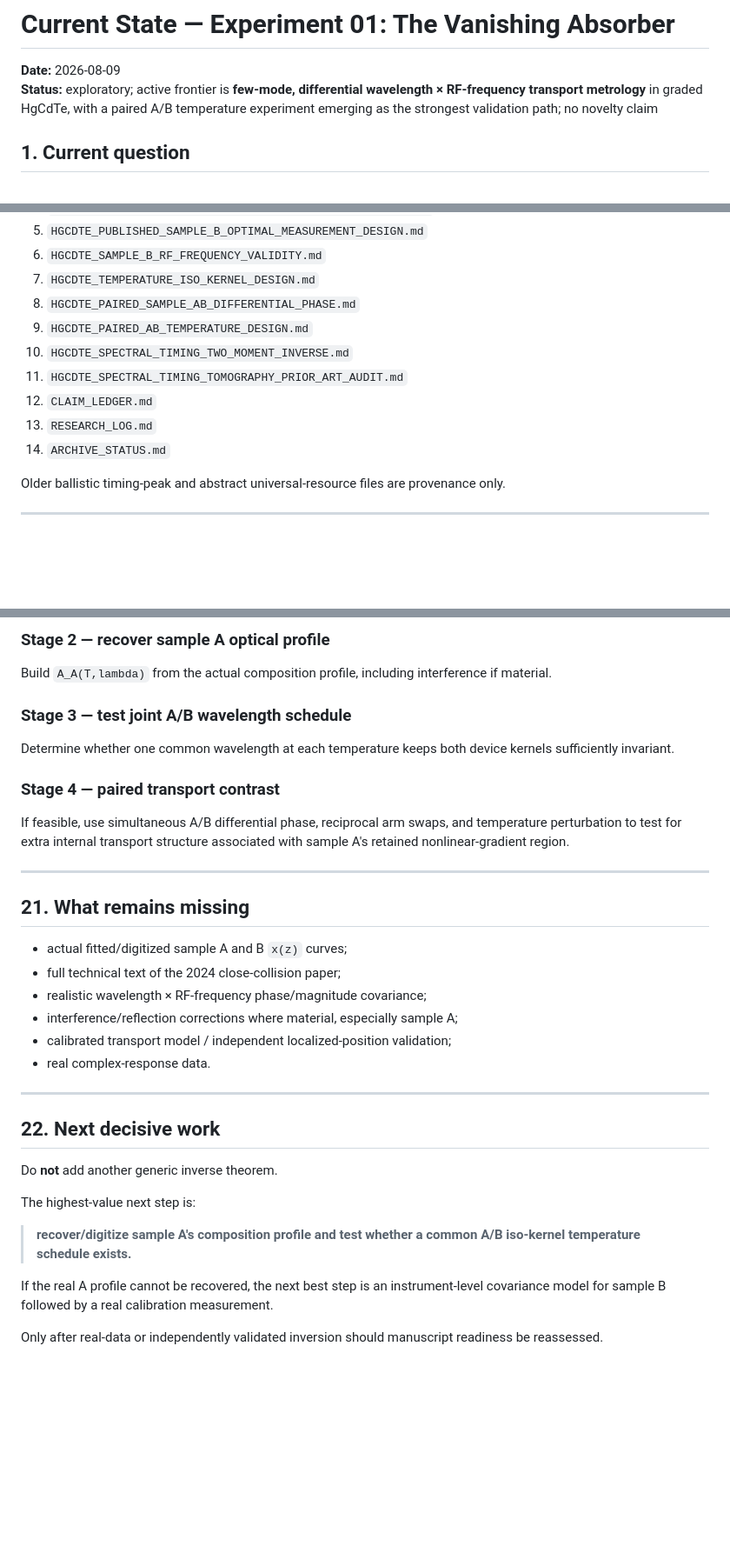
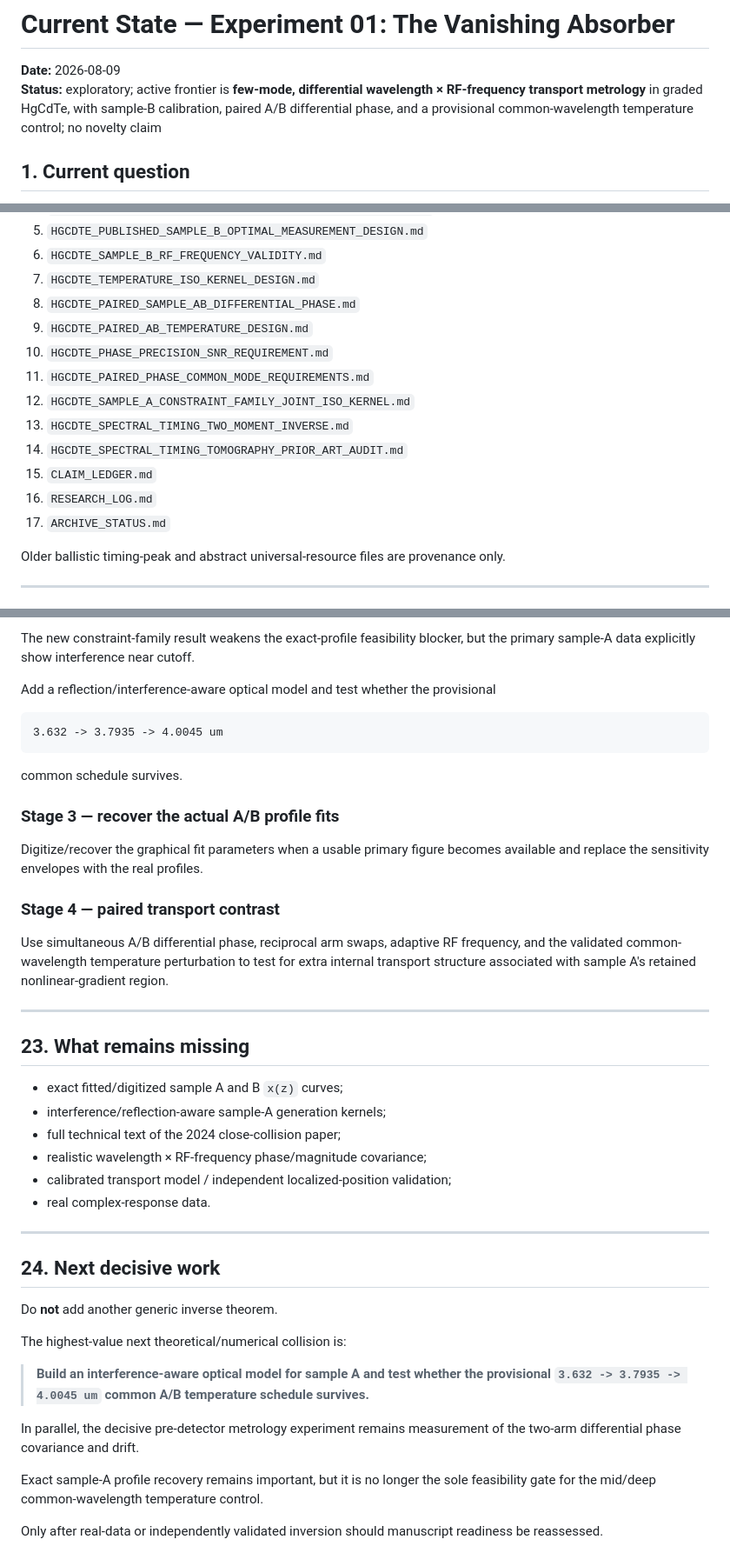
Before and after one commit to Kajin-0/gendanken_2, a Markdown page: experiments/01-vanishing-absorber/CURRENT_STATE.md, 3 parts joined by grey strips. Shown at 87% size. Rendered like a GitHub page; blank space fills up the shorter version.

````diff
--- a/experiments/01-vanishing-absorber/CURRENT_STATE.md
+++ b/experiments/01-vanishing-absorber/CURRENT_STATE.md
@@ -1,7 +1,7 @@
 # Current State — Experiment 01: The Vanishing Absorber
 
 **Date:** 2026-08-09
-**Status:** exploratory; active frontier is **few-mode, differential wavelength × RF-frequency transport metrology** in graded HgCdTe, with a paired A/B temperature experiment emerging as the strongest validation path; no novelty claim
+**Status:** exploratory; active frontier is **few-mode, differential wavelength × RF-frequency transport metrology** in graded HgCdTe, with sample-B calibration, paired A/B differential phase, and a provisional common-wavelength temperature control; no novelty claim
 
 ## 1. Current question
 
@@ -28,11 +28,14 @@ After root `AGENTS.md`:
 7. `HGCDTE_TEMPERATURE_ISO_KERNEL_DESIGN.md`
 8. `HGCDTE_PAIRED_SAMPLE_AB_DIFFERENTIAL_PHASE.md`
 9. `HGCDTE_PAIRED_AB_TEMPERATURE_DESIGN.md`
-10. `HGCDTE_SPECTRAL_TIMING_TWO_MOMENT_INVERSE.md`
-11. `HGCDTE_SPECTRAL_TIMING_TOMOGRAPHY_PRIOR_ART_AUDIT.md`
-12. `CLAIM_LEDGER.md`
-13. `RESEARCH_LOG.md`
-14. `ARCHIVE_STATUS.md`
+10. `HGCDTE_PHASE_PRECISION_SNR_REQUIREMENT.md`
+11. `HGCDTE_PAIRED_PHASE_COMMON_MODE_REQUIREMENTS.md`
+12. `HGCDTE_SAMPLE_A_CONSTRAINT_FAMILY_JOINT_ISO_KERNEL.md`
+13. `HGCDTE_SPECTRAL_TIMING_TWO_MOMENT_INVERSE.md`
+14. `HGCDTE_SPECTRAL_TIMING_TOMOGRAPHY_PRIOR_ART_AUDIT.md`
+15. `CLAIM_LEDGER.md`
+16. `RESEARCH_LOG.md`
+17. `ARCHIVE_STATUS.md`
 
 Older ballistic timing-peak and abstract universal-resource files are provenance only.
 
@@ -556,37 +688,45 @@ Use temperature-dependent iso-kernel wavelengths rather than fixed wavelengths.
 
-### Stage 2 — recover sample A optical profile
+The new constraint-family result weakens the exact-profile feasibility blocker, but the primary sample-A data explicitly show interference near cutoff.
 
-Build `A_A(T,lambda)` from the actual composition profile, including interference if material.
+Add a reflection/interference-aware optical model and test whether the provisional
 
-### Stage 3 — test joint A/B wavelength schedule
+```text
+3.632 -> 3.7935 -> 4.0045 um
+```
 
-Determine whether one common wavelength at each temperature keeps both device kernels sufficiently invariant.
+common schedule survives.
+
+### Stage 3 — recover the actual A/B profile fits
+
+Digitize/recover the graphical fit parameters when a usable primary figure becomes available and replace the sensitivity envelopes with the real profiles.
 
 ### Stage 4 — paired transport contrast
 
-If feasible, use simultaneous A/B differential phase, reciprocal arm swaps, and temperature perturbation to test for extra internal transport structure associated with sample A's retained nonlinear-gradient region.
+Use simultaneous A/B differential phase, reciprocal arm swaps, adaptive RF frequency, and the validated common-wavelength temperature perturbation to test for extra internal transport structure associated with sample A's retained nonlinear-gradient region.
 
 ---
 
-## 21. What remains missing
+## 23. What remains missing
 
-- actual fitted/digitized sample A and B `x(z)` curves;
+- exact fitted/digitized sample A and B `x(z)` curves;
+- interference/reflection-aware sample-A generation kernels;
 - full technical text of the 2024 close-collision paper;
 - realistic wavelength × RF-frequency phase/magnitude covariance;
-- interference/reflection corrections where material, especially sample A;
 - calibrated transport model / independent localized-position validation;
 - real complex-response data.
 
 ---
 
-## 22. Next decisive work
+## 24. Next decisive work
 
 Do **not** add another generic inverse theorem.
 
-The highest-value next step is:
+The highest-value next theoretical/numerical collision is:
 
-> **recover/digitize sample A's composition profile and test whether a common A/B iso-kernel temperature schedule exists.**
+> **Build an interference-aware optical model for sample A and test whether the provisional `3.632 -> 3.7935 -> 4.0045 um` common A/B temperature schedule survives.**
 
-If the real A profile cannot be recovered, the next best step is an instrument-level covariance model for sample B followed by a real calibration measurement.
+In parallel, the decisive pre-detector metrology experiment remains measurement of the two-arm differential phase covariance and drift.
+
+Exact sample-A profile recovery remains important, but it is no longer the sole feasibility gate for the mid/deep common-wavelength temperature control.
 
 Only after real-data or independently validated inversion should manuscript readiness be reassessed.
````
Also changed, not shown: other parts of experiments/01-vanishing-absorber/CURRENT_STATE.md (+145 -16 lines).
